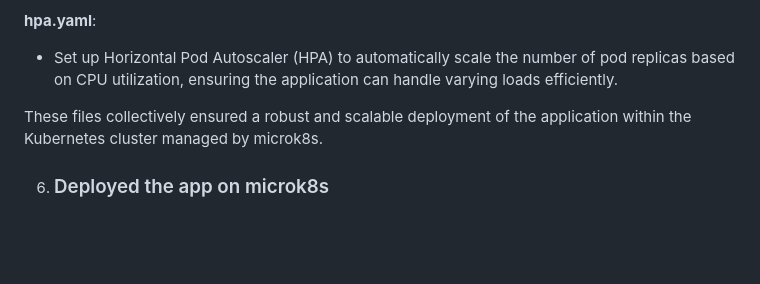
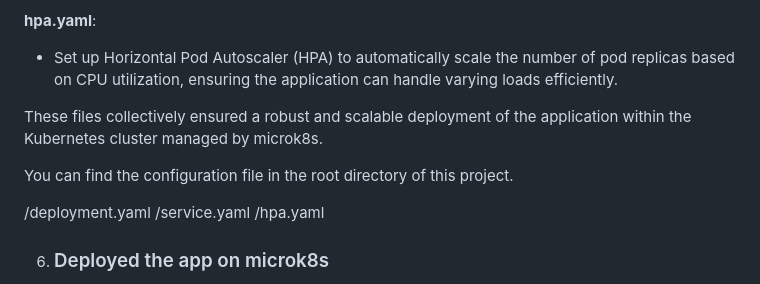
Before and after one commit to kelvin-kahuho/Technical-Interview---Savannah-Informatics, a Markdown page: README.md, the part around the change printed below. GitHub-like rendering; blank space fills up the shorter version.

```diff
--- a/README.md
+++ b/README.md
@@ -66,4 +66,10 @@ I installed and configured microk8s on my server to deploy the Customer Order Ap
 
 These files collectively ensured a robust and scalable deployment of the application within the Kubernetes cluster managed by microk8s.
 
+You can find the configuration file in the root directory of this project.
+
+/deployment.yaml
+/service.yaml
+/hpa.yaml
+
 6. ### Deployed the app on microk8s
```
Also changed, not shown: other parts of README.md (+0 -5 lines).
